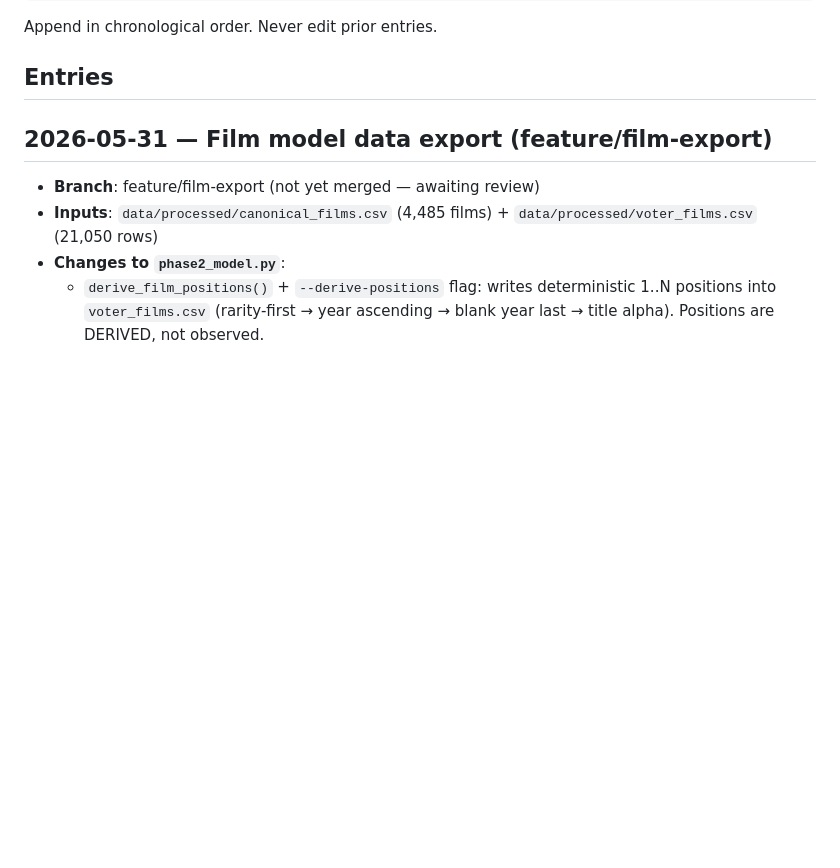
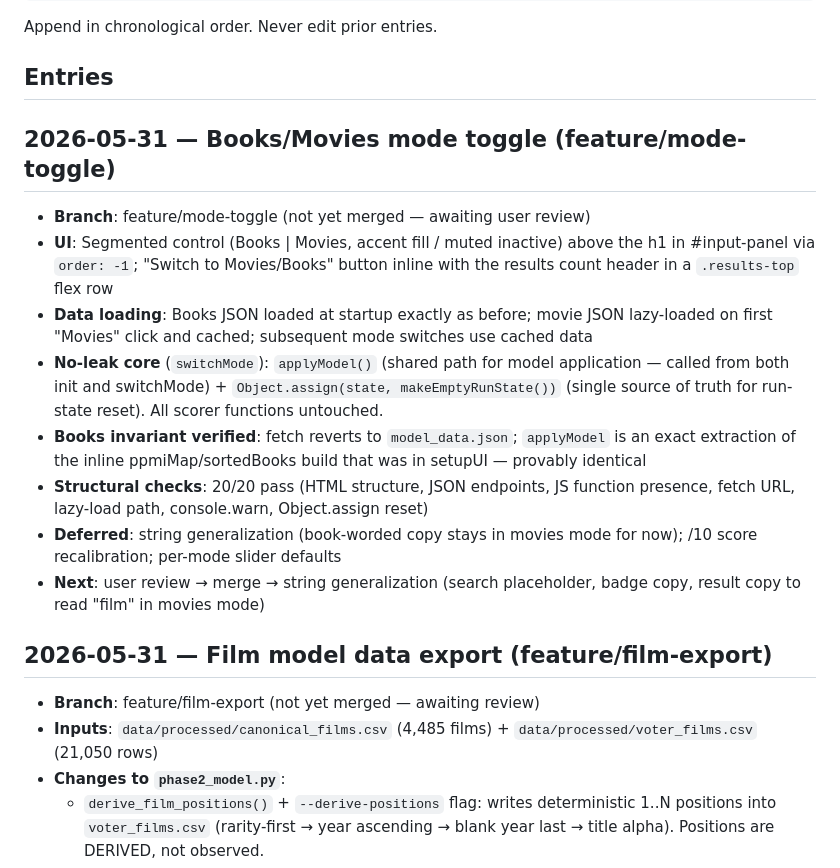
Before and after one commit to ccutchins-dev/on-the-same-page, a Markdown page: PROGRESS.md, the part around the change. Drawn GitHub-style; blank space fills up the shorter version.

```diff
--- a/PROGRESS.md
+++ b/PROGRESS.md
@@ -33,6 +33,26 @@ For escalation handoffs (not task completions), use this format instead:
 Append in chronological order. Never edit prior entries.
 
 ## Entries
+
+## 2026-05-31 — Books/Movies mode toggle (feature/mode-toggle)
+
+- **Branch**: feature/mode-toggle (not yet merged — awaiting user review)
+- **UI**: Segmented control (Books | Movies, accent fill / muted inactive) above the h1 in
+  #input-panel via `order: -1`; "Switch to Movies/Books" button inline with the results count
+  header in a `.results-top` flex row
+- **Data loading**: Books JSON loaded at startup exactly as before; movie JSON lazy-loaded on
+  first "Movies" click and cached; subsequent mode switches use cached data
+- **No-leak core** (`switchMode`): `applyModel()` (shared path for model application — called
+  from both init and switchMode) + `Object.assign(state, makeEmptyRunState())` (single source
+  of truth for run-state reset). All scorer functions untouched.
+- **Books invariant verified**: fetch reverts to `model_data.json`; `applyModel` is an exact
+  extraction of the inline ppmiMap/sortedBooks build that was in setupUI — provably identical
+- **Structural checks**: 20/20 pass (HTML structure, JSON endpoints, JS function presence,
+  fetch URL, lazy-load path, console.warn, Object.assign reset)
+- **Deferred**: string generalization (book-worded copy stays in movies mode for now);
+  /10 score recalibration; per-mode slider defaults
+- **Next**: user review → merge → string generalization (search placeholder, badge copy,
+  result copy to read "film" in movies mode)
 
 ## 2026-05-31 — Film model data export (feature/film-export)
 
```
Also changed, not shown: DECISIONS.md (+36 -0 lines).
